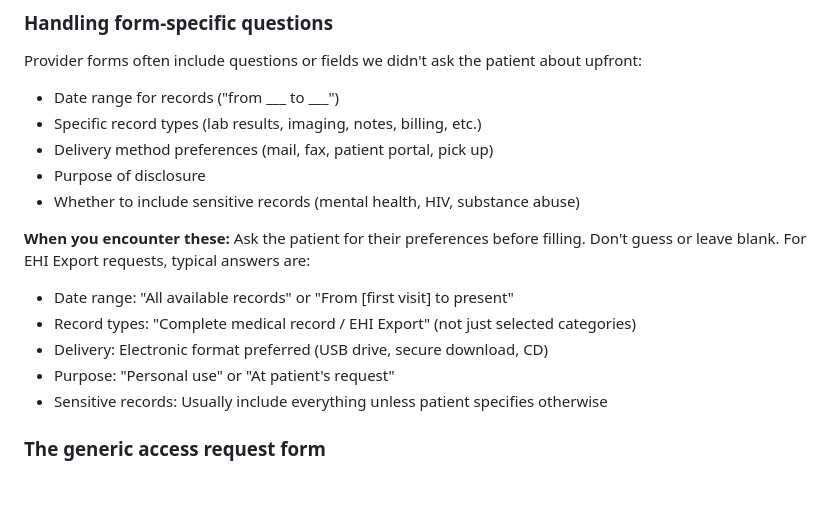
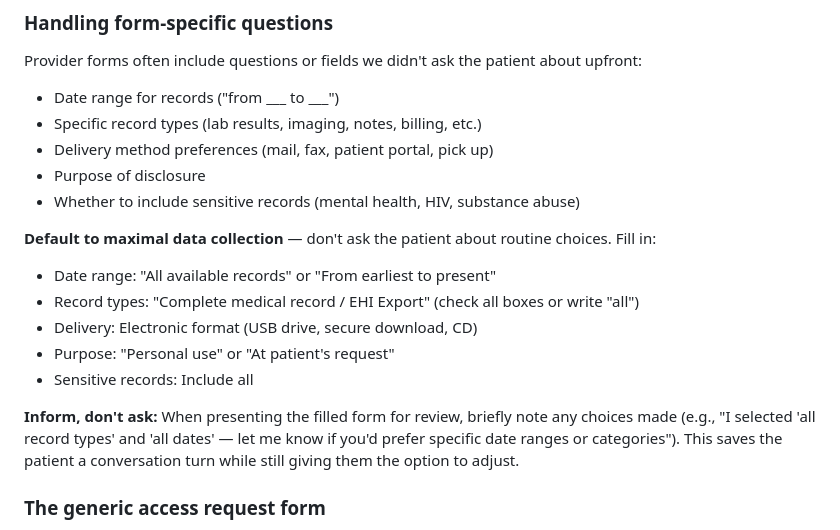
Before and after one commit to jmandel/request-my-ehi, a Markdown page: SKILL.md, the part around the change. Rendered like a GitHub page; blank space fills up the shorter version.

Commit message:
Default to maximal data collection, inform rather than ask
Fill forms with 'all dates', 'all record types', 'include sensitive records'
by default. Inform patient of choices made when presenting the form, giving
them option to adjust - but don't require a conversation turn for routine
choices.

Co-authored-by: Shelley <shelley@exe.dev>

```diff
--- a/SKILL.md
+++ b/SKILL.md
@@ -186,12 +186,14 @@ Provider forms often include questions or fields we didn't ask the patient about
 - Purpose of disclosure
 - Whether to include sensitive records (mental health, HIV, substance abuse)
 
-**When you encounter these:** Ask the patient for their preferences before filling. Don't guess or leave blank. For EHI Export requests, typical answers are:
-- Date range: "All available records" or "From [first visit] to present"
-- Record types: "Complete medical record / EHI Export" (not just selected categories)
-- Delivery: Electronic format preferred (USB drive, secure download, CD)
+**Default to maximal data collection** — don't ask the patient about routine choices. Fill in:
+- Date range: "All available records" or "From earliest to present"
+- Record types: "Complete medical record / EHI Export" (check all boxes or write "all")
+- Delivery: Electronic format (USB drive, secure download, CD)
 - Purpose: "Personal use" or "At patient's request"
-- Sensitive records: Usually include everything unless patient specifies otherwise
+- Sensitive records: Include all
+
+**Inform, don't ask:** When presenting the filled form for review, briefly note any choices made (e.g., "I selected 'all record types' and 'all dates' — let me know if you'd prefer specific date ranges or categories"). This saves the patient a conversation turn while still giving them the option to adjust.
 
 ### The generic access request form
 
```
